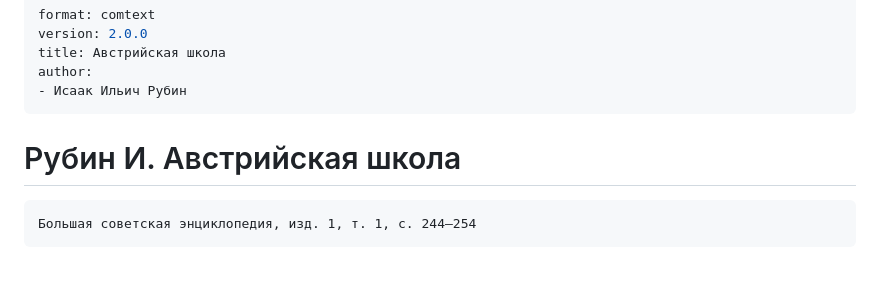
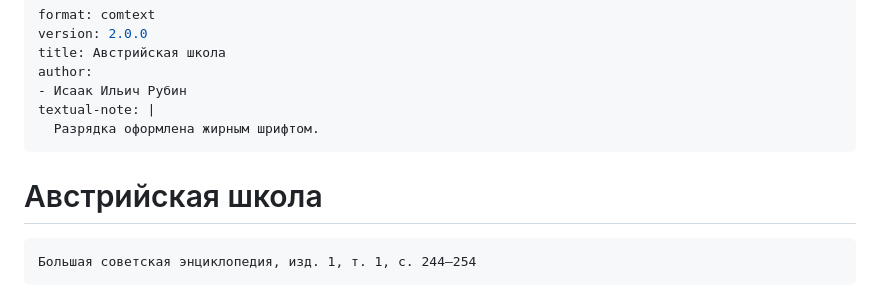
Before and after one commit to comtextspace/rubin, a Markdown page: content/рубин-австрийская-школа.md, the part around one of its changes. Rendered like a GitHub page; blank space fills up the shorter version.

````diff
--- a/content/рубин-австрийская-школа.md
+++ b/content/рубин-австрийская-школа.md
@@ -4,9 +4,11 @@ version: 2.0.0
 title: Австрийская школа
 author:
 - Исаак Ильич Рубин
+textual-note: |
+  Разрядка оформлена жирным шрифтом.
 ---
 
-# Рубин И. Австрийская школа
+# Австрийская школа
 
 ```
 Большая советская энциклопедия, изд. 1, т. 1, с. 244—254
````
Also changed, not shown: other parts of content/рубин-австрийская-школа.md (+5 -10 lines).
